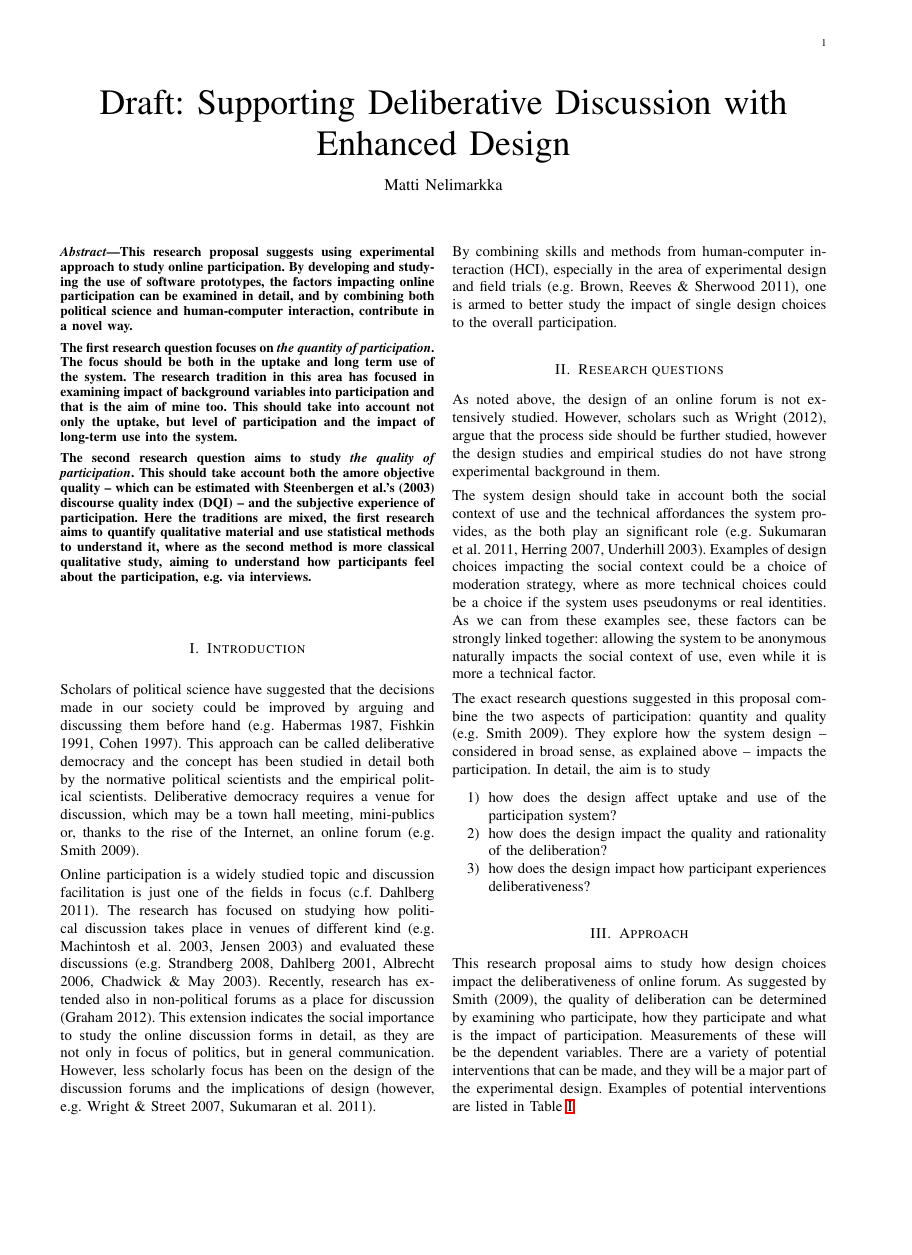
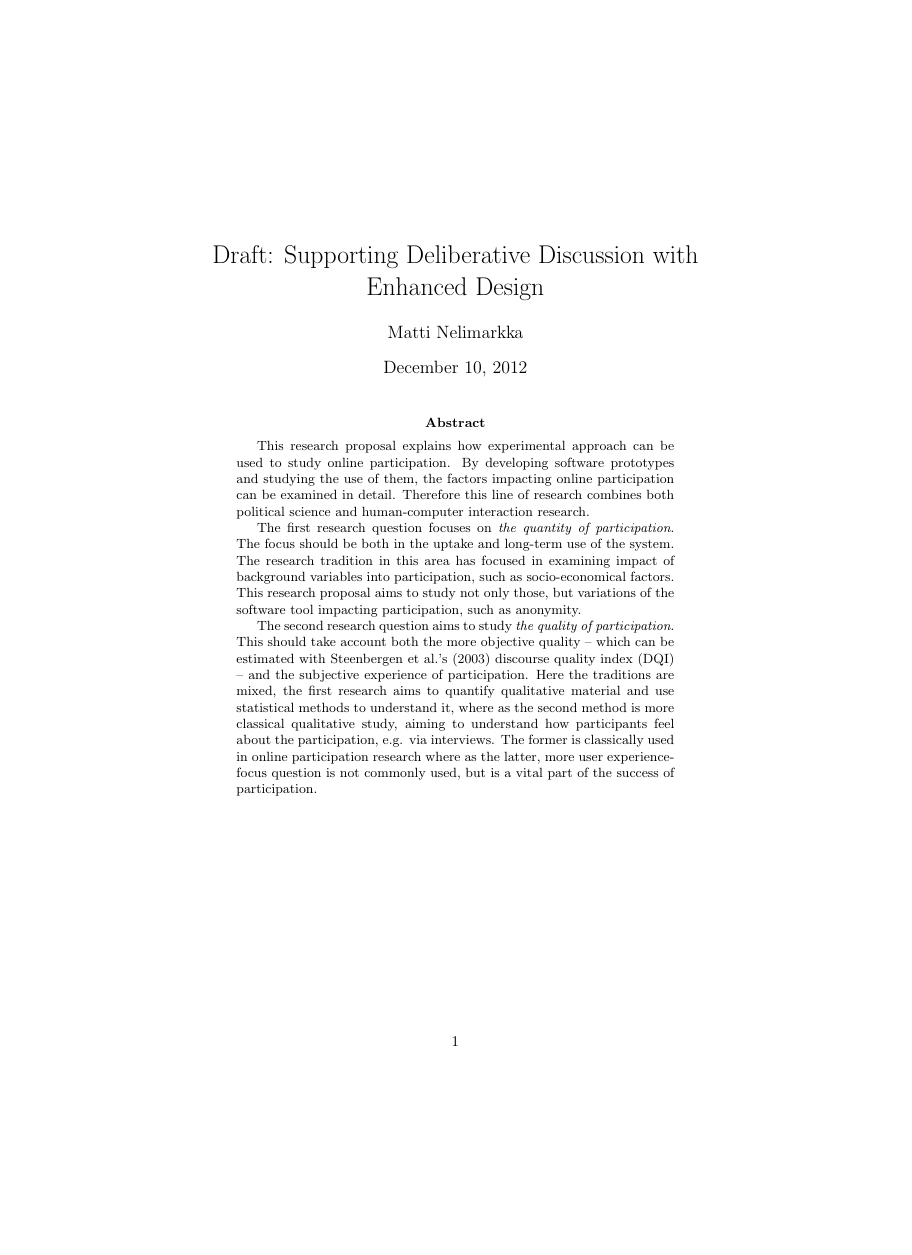
Before and after one commit to matnel/thesis-proposal, a LaTeX paper (proposal.tex): page 1 of 2 before the commit and page 1 of 6 after it, the shorter picture padded with empty space. Compiled offline with pdfLaTeX.

Commit message:
Abstract rewritten

```diff
--- a/proposal.tex
+++ b/proposal.tex
@@ -1,5 +1,5 @@
-\documentclass[journal,a4paper]{IEEEtran}
-%\documentclass{article}
+% \documentclass[journal,a4paper]{IEEEtran}
+\documentclass{article}
 \usepackage[utf8]{inputenc}
 \usepackage{hyperref}
 
@@ -18,12 +18,14 @@
 \setlength{\parskip}{1ex}
 
 \begin{abstract}
-This research proposal suggests using experimental approach to study online participation. By developing and studying the use of software prototypes, the factors impacting online participation can be examined in detail, and by combining both political science and human-computer interaction, contribute in a novel way.
+This research proposal explains how experimental approach can be used to study online participation. By developing software prototypes and studying the use of them, the factors impacting online participation can be examined in detail. Therefore this line of research combines both political science and human-computer interaction research.
 
-The first research question focuses on \textit{the quantity of participation}. The focus should be both in the uptake and long term use of the system. The research tradition in this area has focused in examining impact of background variables into participation and that is the aim of mine too. This should take into account not only the uptake, but level of participation and the impact of long-term use into the system.
+The first research question focuses on \textit{the quantity of participation}. The focus should be both in the uptake and long-term use of the system. The research tradition in this area has focused in examining impact of background variables into participation, such as socio-economical factors. This research proposal aims to study not only those, but variations of the software tool impacting participation, such as anonymity.
 
-The second research question aims to study \textit{the quality of participation}. This should take account both the amore objective quality -- which can be estimated with \possessivecite{steenbergen03}  discourse quality index (DQI) -- and the subjective experience of participation. Here the traditions are mixed, the first research aims to quantify qualitative material and use statistical methods to understand it, where as the second method is more classical qualitative study, aiming to understand how participants feel about the participation, e.g. via interviews.
+The second research question aims to study \textit{the quality of participation}. This should take account both the more objective quality -- which can be estimated with \possessivecite{steenbergen03} discourse quality index (DQI) -- and the subjective experience of participation. Here the traditions are mixed, the first research aims to quantify qualitative material and use statistical methods to understand it, where as the second method is more classical qualitative study, aiming to understand how participants feel about the participation, e.g. via interviews. The former is classically used in online participation research where as the latter, more user experience-focus question is not commonly used, but is a vital part of the success of participation.
 \end{abstract}
+
+\newpage
 
 \section{Introduction}
 Scholars of political science have suggested that the decisions made in our society could be improved by arguing and discussing them before hand \citeaffixed{habermas87,fiskin91,cohen97}{e.g.}. This approach can be called deliberative democracy and the concept has been studied in detail both by the normative political scientists and the empirical political scientists. Deliberative democracy requires a venue for discussion, which may be a town hall meeting, mini-publics or, thanks to the rise of the Internet, an online forum \citeaffixed{smith09}{e.g.}.
```
Also changed, not shown: proposal.tex (13 more changed lines).
